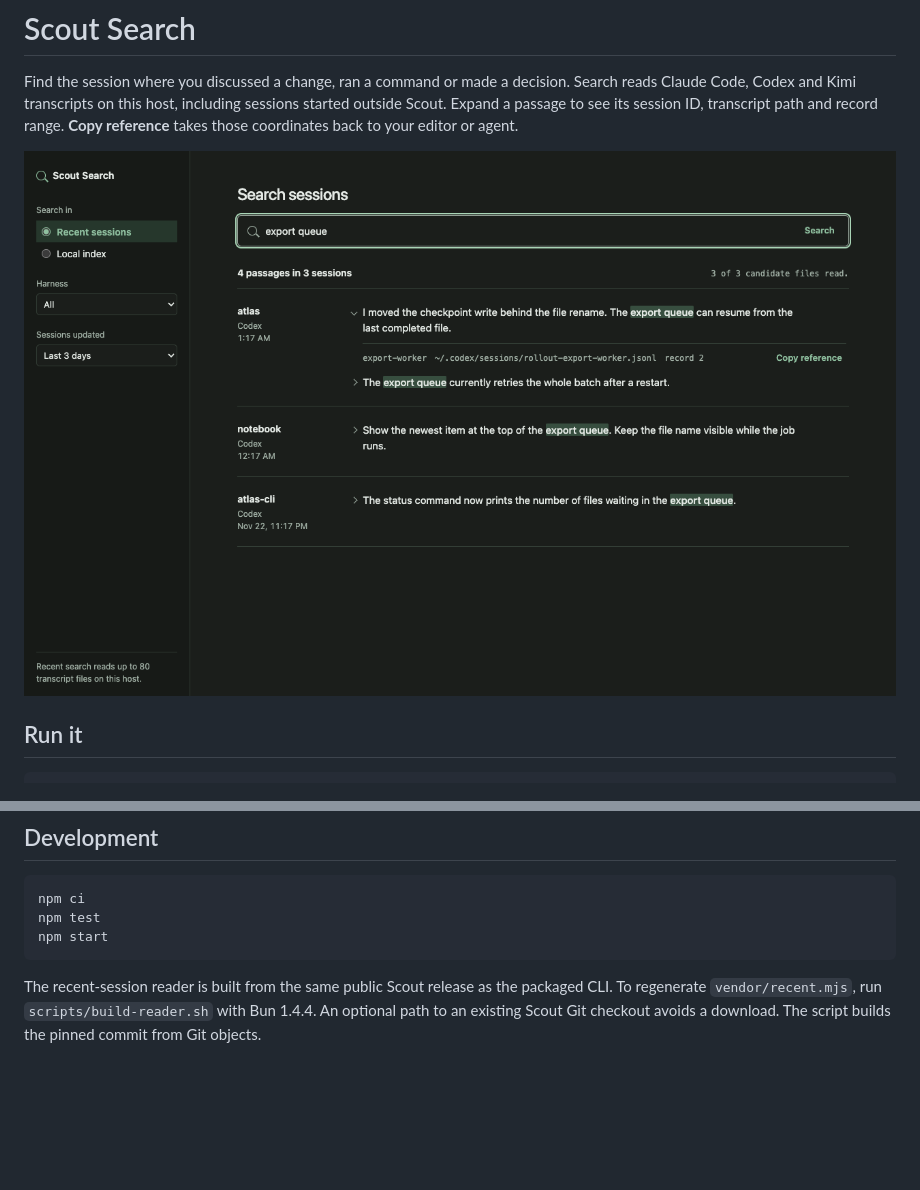
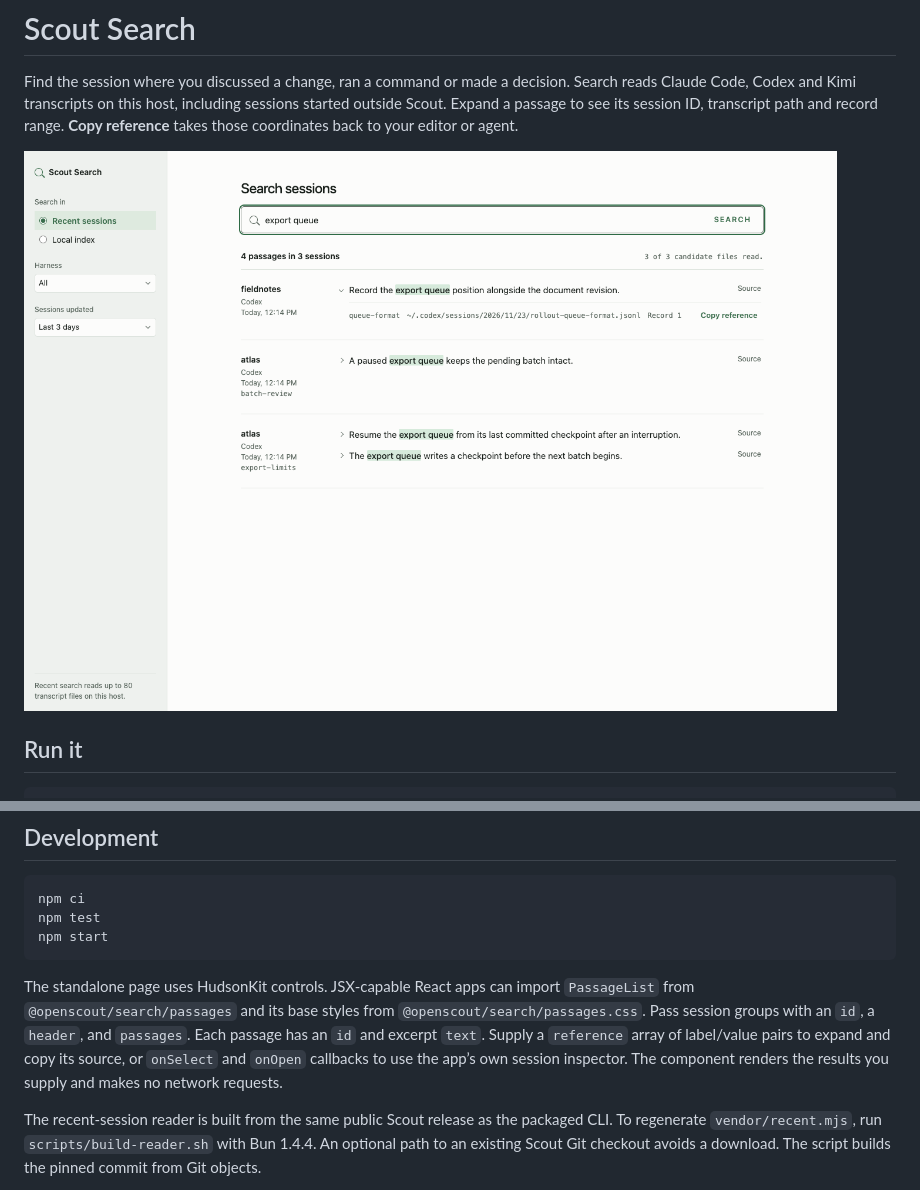
Before and after one commit to openscout-app/search, a Markdown page: README.md, 2 parts joined by grey strips. GitHub-like rendering; pictures changed too: docs/search.png; blank space fills up the shorter version.

Commit message:
Use HudsonKit controls and shared passages in Scout Search

```diff
--- a/README.md
+++ b/README.md
@@ -51,6 +51,14 @@ npm test
 npm start
 ~~~
 
+The standalone page uses HudsonKit controls. JSX-capable React apps can import
+`PassageList` from `@openscout/search/passages` and its base styles from
+`@openscout/search/passages.css`. Pass session groups with an `id`, a `header`,
+and `passages`. Each passage has an `id` and excerpt `text`. Supply a
+`reference` array of label/value pairs to expand and copy its source, or
+`onSelect` and `onOpen` callbacks to use the app’s own session inspector.
+The component renders the results you supply and makes no network requests.
+
 The recent-session reader is built from the same public Scout release as the packaged CLI. To regenerate `vendor/recent.mjs`, run `scripts/build-reader.sh` with Bun 1.4.4. An optional path to an existing Scout Git checkout avoids a download. The script builds the pinned commit from Git objects.
 
 Apache-2.0. See [LICENSE](LICENSE) and [NOTICE](NOTICE).
```
Also changed, not shown: 13 other files.
